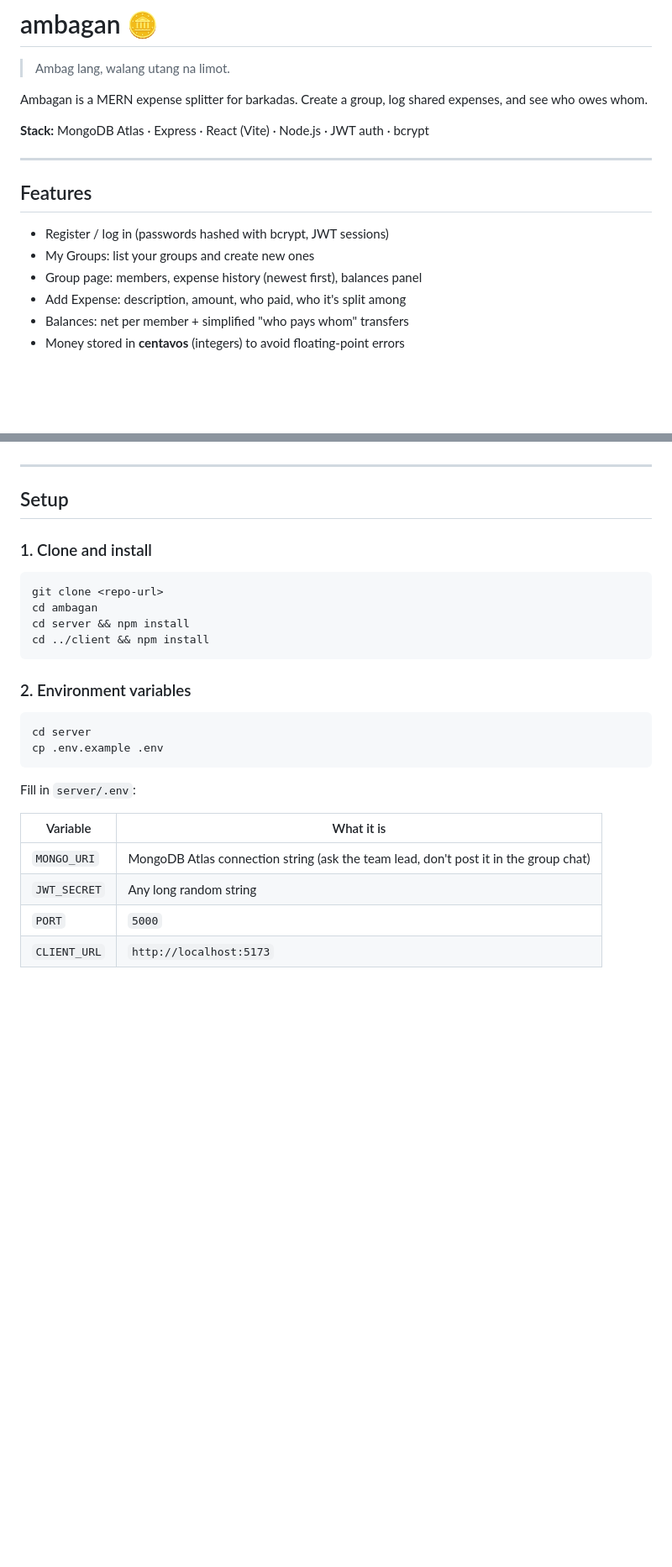
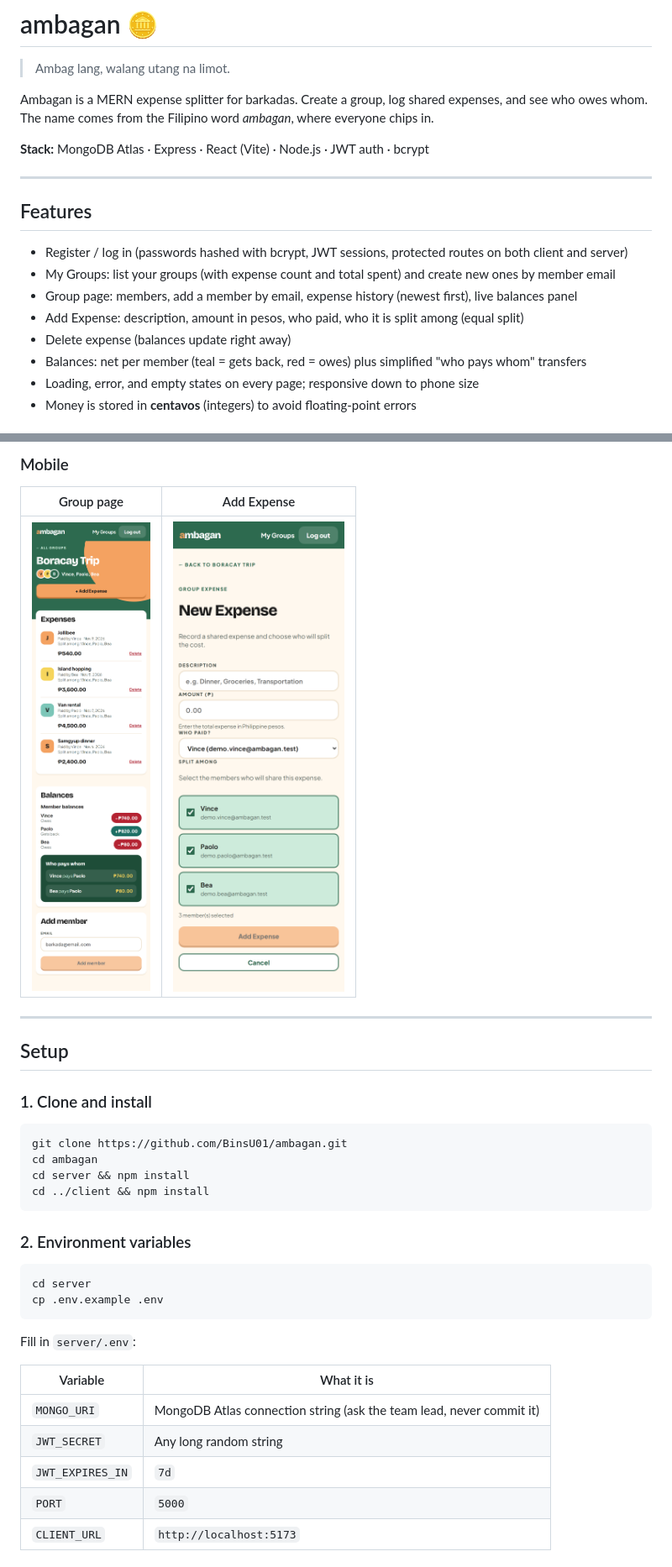
Before and after one commit to BinsU01/ambagan, a Markdown page: README.md, 2 parts joined by grey strips. Shown at 84% size. Drawn GitHub-style; pictures changed too: screenshots/mobile-add-expense.png (added), screenshots/mobile.png (added); blank space fills up the shorter version.

````diff
--- a/README.md
+++ b/README.md
@@ -2,7 +2,7 @@
 
 > Ambag lang, walang utang na limot.
 
-Ambagan is a MERN expense splitter for barkadas. Create a group, log shared expenses, and see who owes whom.
+Ambagan is a MERN expense splitter for barkadas. Create a group, log shared expenses, and see who owes whom. The name comes from the Filipino word *ambagan*, where everyone chips in.
 
 **Stack:** MongoDB Atlas · Express · React (Vite) · Node.js · JWT auth · bcrypt
 
@@ -10,10 +10,12 @@ Ambagan is a MERN expense splitter for barkadas. Create a group, log shared expe
 
 ## Features
 
-- Register / log in (passwords hashed with bcrypt, JWT sessions)
-- My Groups: list your groups and create new ones
-- Group page: members, expense history (newest first), balances panel
-- Add Expense: description, amount, who paid, who it's split among
-- Balances: net per member + simplified "who pays whom" transfers
-- Money stored in **centavos** (integers) to avoid floating-point errors
+- Register / log in (passwords hashed with bcrypt, JWT sessions, protected routes on both client and server)
+- My Groups: list your groups (with expense count and total spent) and create new ones by member email
+- Group page: members, add a member by email, expense history (newest first), live balances panel
+- Add Expense: description, amount in pesos, who paid, who it is split among (equal split)
+- Delete expense (balances update right away)
+- Balances: net per member (teal = gets back, red = owes) plus simplified "who pays whom" transfers
+- Loading, error, and empty states on every page; responsive down to phone size
+- Money is stored in **centavos** (integers) to avoid floating-point errors
 
@@ -21,3 +38,7 @@ Ambagan is a MERN expense splitter for barkadas. Create a group, log shared expe
+### Mobile
+| Group page | Add Expense |
+| --- | --- |
+| ![Mobile group page](screenshots/mobile.png) | ![Mobile add expense](screenshots/mobile-add-expense.png) |
 
 ---
 
@@ -26,7 +47,7 @@ Ambagan is a MERN expense splitter for barkadas. Create a group, log shared expe
 ### 1. Clone and install
 
 ```bash
-git clone <repo-url>
+git clone https://github.com/BinsU01/ambagan.git
 cd ambagan
 cd server && npm install
 cd ../client && npm install
@@ -43,8 +64,9 @@ Fill in `server/.env`:
 
 | Variable | What it is |
 | --- | --- |
-| `MONGO_URI` | MongoDB Atlas connection string (ask the team lead, don't post it in the group chat) |
+| `MONGO_URI` | MongoDB Atlas connection string (ask the team lead, never commit it) |
 | `JWT_SECRET` | Any long random string |
+| `JWT_EXPIRES_IN` | `7d` |
 | `PORT` | `5000` |
 | `CLIENT_URL` | `http://localhost:5173` |
 
````
Also changed, not shown: other parts of README.md (+60 -29 lines), screenshots/add-expense.png (added), screenshots/group.png (added), screenshots/login.png (added), screenshots/my-groups.png (added).
